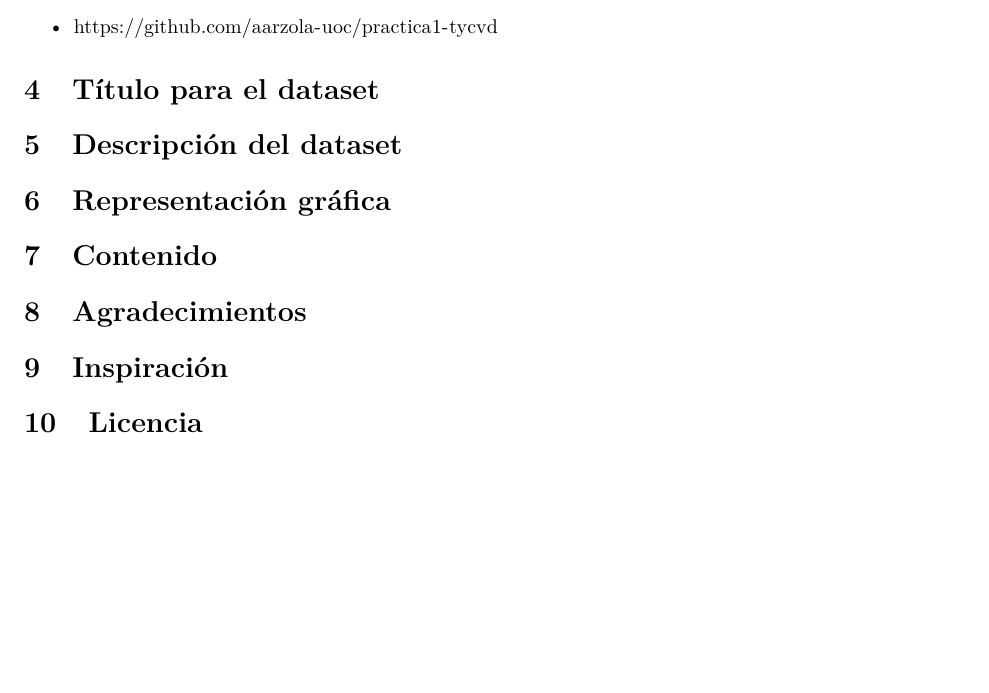
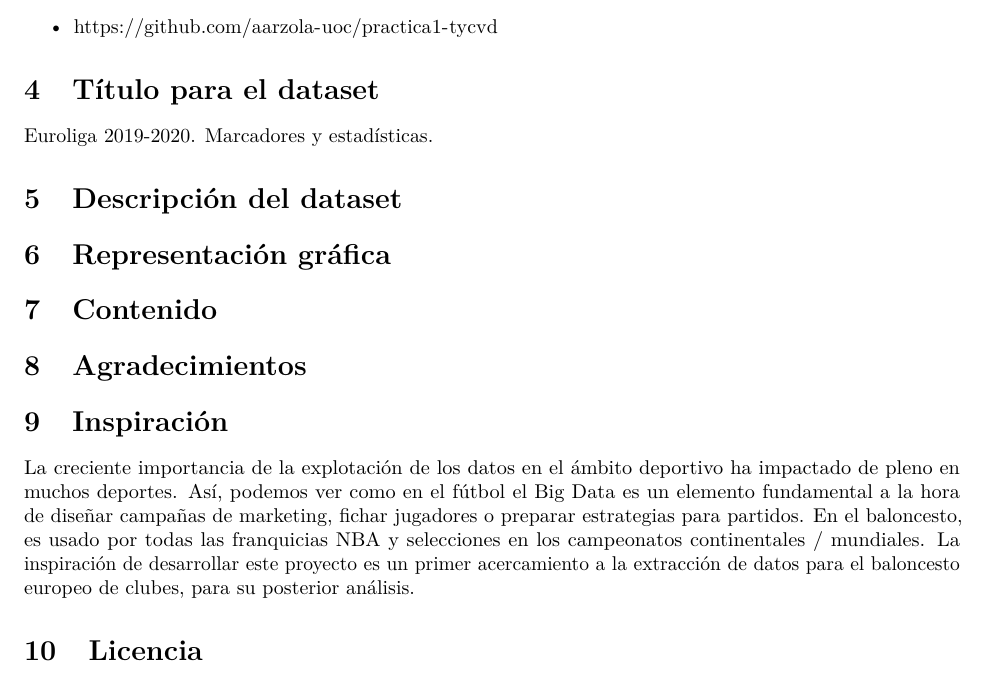
Before and after one commit to miguelsantosuoc/practica1-tycvd, an R Markdown document (pdf/practica1.Rmd): part of page 2 of 2, cut so that both start at the same text, the shorter picture padded with empty space. Rendered offline with R 4.5, knitr and Pandoc, then LaTeX, with nearby package versions.

Commit message:
Update practica1.Rmd

```diff
--- a/pdf/practica1.Rmd
+++ b/pdf/practica1.Rmd
@@ -31,7 +31,11 @@ Para la realización de esta práctica se ha creado un repositorio en _GitHub_ p
 
 # Título para el dataset
 
+Euroliga 2019-2020. Marcadores y estadísticas.
+
 # Descripción del dataset
+
+
 
 # Representación gráfica
 
@@ -40,6 +44,8 @@ Para la realización de esta práctica se ha creado un repositorio en _GitHub_ p
 # Agradecimientos
 
 # Inspiración
+
+La creciente importancia de la explotación de los datos en el ámbito deportivo ha impactado de pleno en muchos deportes. Así, podemos ver como en el fútbol el Big Data es un elemento fundamental a la hora de diseñar campañas de marketing, fichar jugadores o preparar estrategias para partidos. En el baloncesto, es usado por todas las franquicias NBA y selecciones en los campeonatos continentales / mundiales. La inspiración de desarrollar este proyecto es un primer acercamiento a la extracción de datos para el baloncesto europeo de clubes, para su posterior análisis.
 
 # Licencia
 
```
